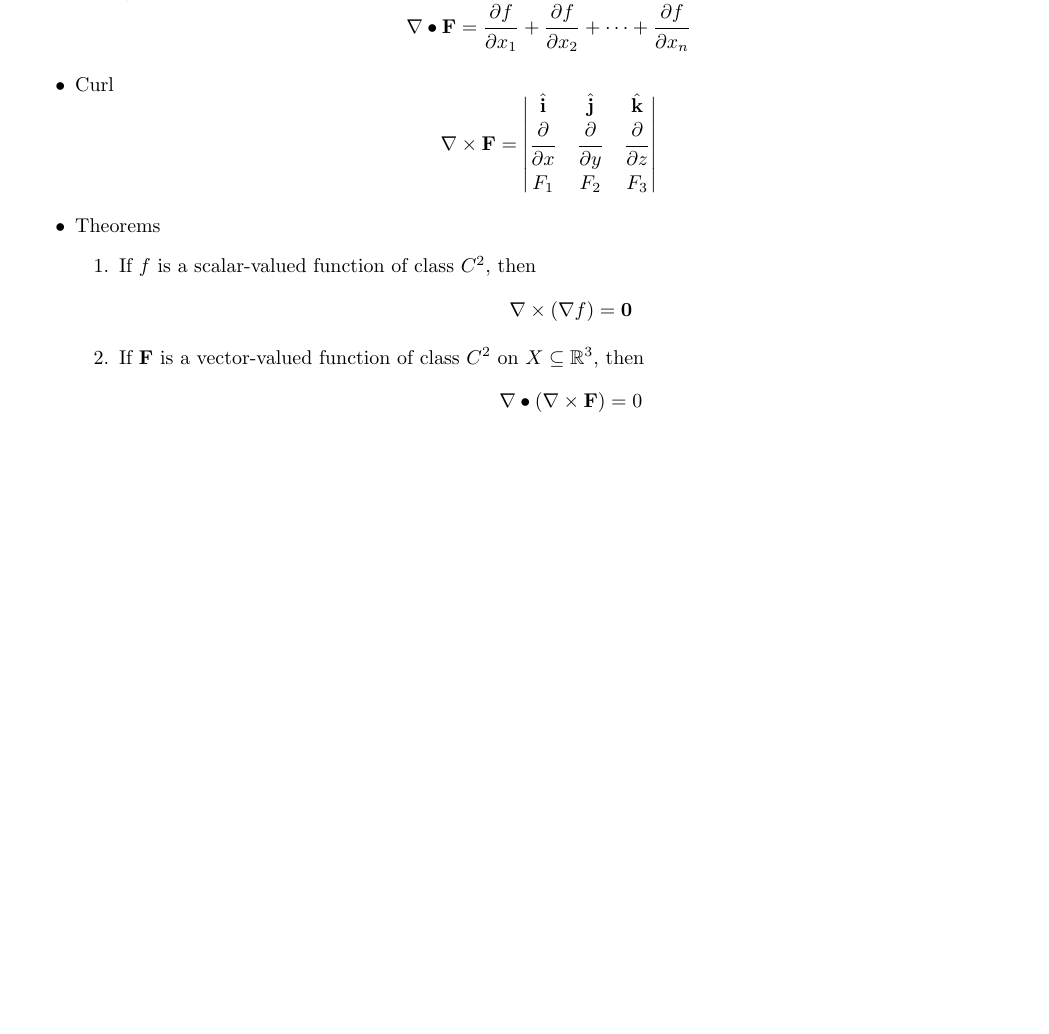
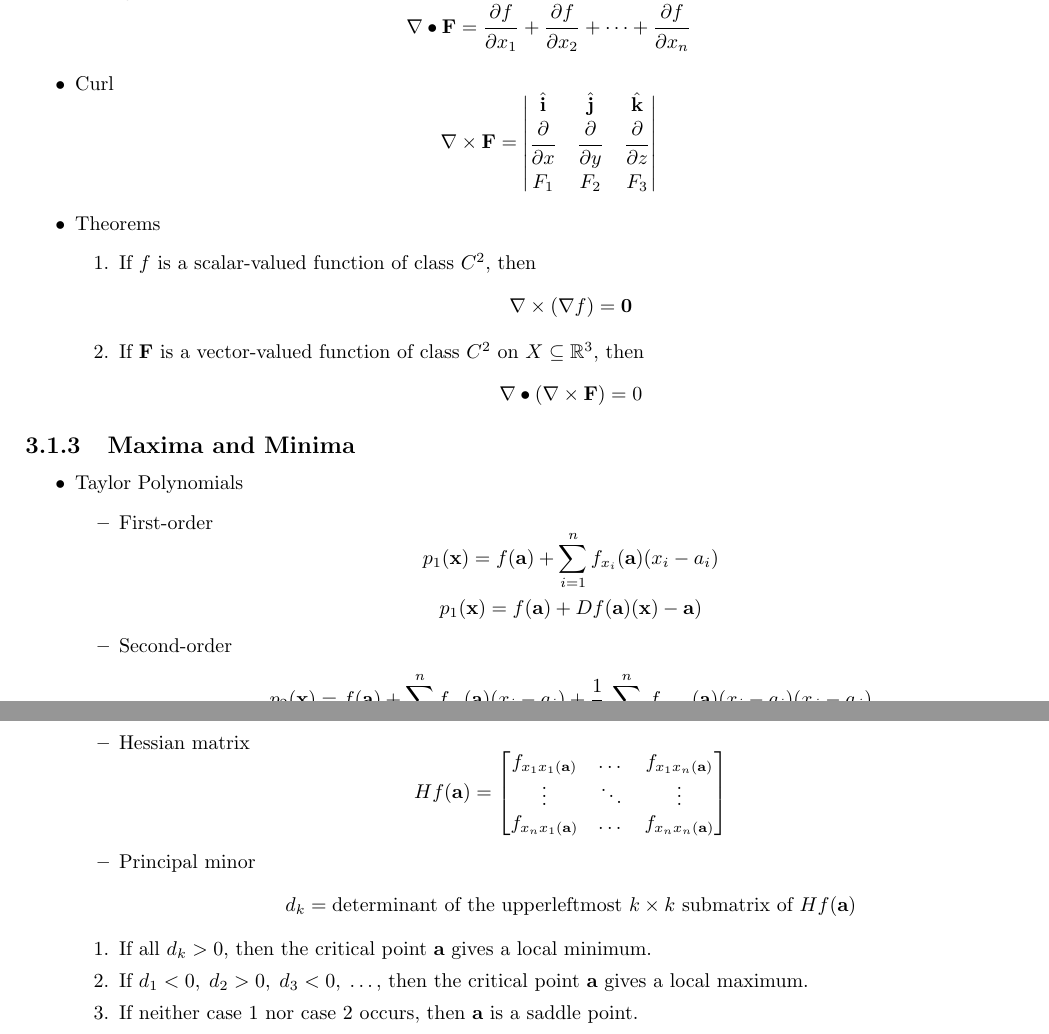
Before and after one commit to iago-mendes/math-booklet, a LaTeX book (main.tex, which reads branches/calculus/multivariable.tex): part of page 7 of 7 before the commit and two parts of pages 7 and 8 of 8 after it, the two joined at a grey line, cut so that both start at the same text, the shorter picture padded with empty space. Compiled offline with pdfLaTeX.

Commit message:
maxima minima

```diff
--- a/branches/calculus/multivariable.tex
+++ b/branches/calculus/multivariable.tex
@@ -104,3 +104,17 @@ $f: X \subseteq \mathbb{R}^n \rightarrow \mathbb{R}$
 					\end{equation}
 			\end{enumerate}
 	\end{itemize}
+\subsection{Maxima and Minima}
+	\begin{itemize}
+		\item Taylor Polynomials
+			% 11:02
+			\begin{itemize}
+				\item First-order
+					\begin{equation}
+						p_1(\vector{x}) = f(\vector{a}) + \sum_{i=1}^n f_{x_i}(\vector{a}) (x_i - a_i) \\
+						p_1(\vector{x}) = f(\vector{a}) + Df(\vector{a}) (\vector{x}) - \vector{a})
+					\end{equation}
+				\item Second-order
+					\begin{equation}
+						p_2(\vector{x}) = f(\vector{a}) + \sum_{i=1}^n f_{x_i}(\vector{a}) (x_i - a_i) + \frac{1}{2} \sum_{i,j=1}^n f_{x_ix_j}(\vector{a}) (x_i - a_i)(x_j - a_j)
+					\end{equation}
@@ -106,0 +124,19 @@ $f: X \subseteq \mathbb{R}^n \rightarrow \mathbb{R}$
+				\item Hessian matrix
+					\begin{equation}
+						Hf(\vector{a}) = \begin{bmatrix}
+							f_{x_1x_1(\vector{a})} & \dots  & f_{x_1x_n(\vector{a})} \\
+							\vdots                 & \ddots & \vdots                 \\
+							f_{x_nx_1(\vector{a})} & \dots  & f_{x_nx_n(\vector{a})} \\
+						\end{bmatrix}
+					\end{equation}
+				\item Principal minor
+					\begin{equation}
+						d_k = \textrm{determinant of  the upperleftmost } k \times k \textrm{ submatrix of } Hf(\vector{a})
+					\end{equation}
+			\end{itemize}
+			\begin{enumerate}
+				\item If all $d_k > 0$, then the critical point $\vector{a}$ gives a local minimum.
+				\item If $d_1 < 0 ,\; d_2 > 0 ,\; d_3 < 0 ,\; \dots$, then the critical point $\vector{a}$ gives a local maximum.
+				\item If neither case 1 nor case 2 occurs, then $\vector{a}$ is a saddle point.
+			\end{enumerate}
+	\end{itemize}
```
Also changed, not shown: main.pdf, branches/calculus/multivariable.tex (3 more changed lines).
